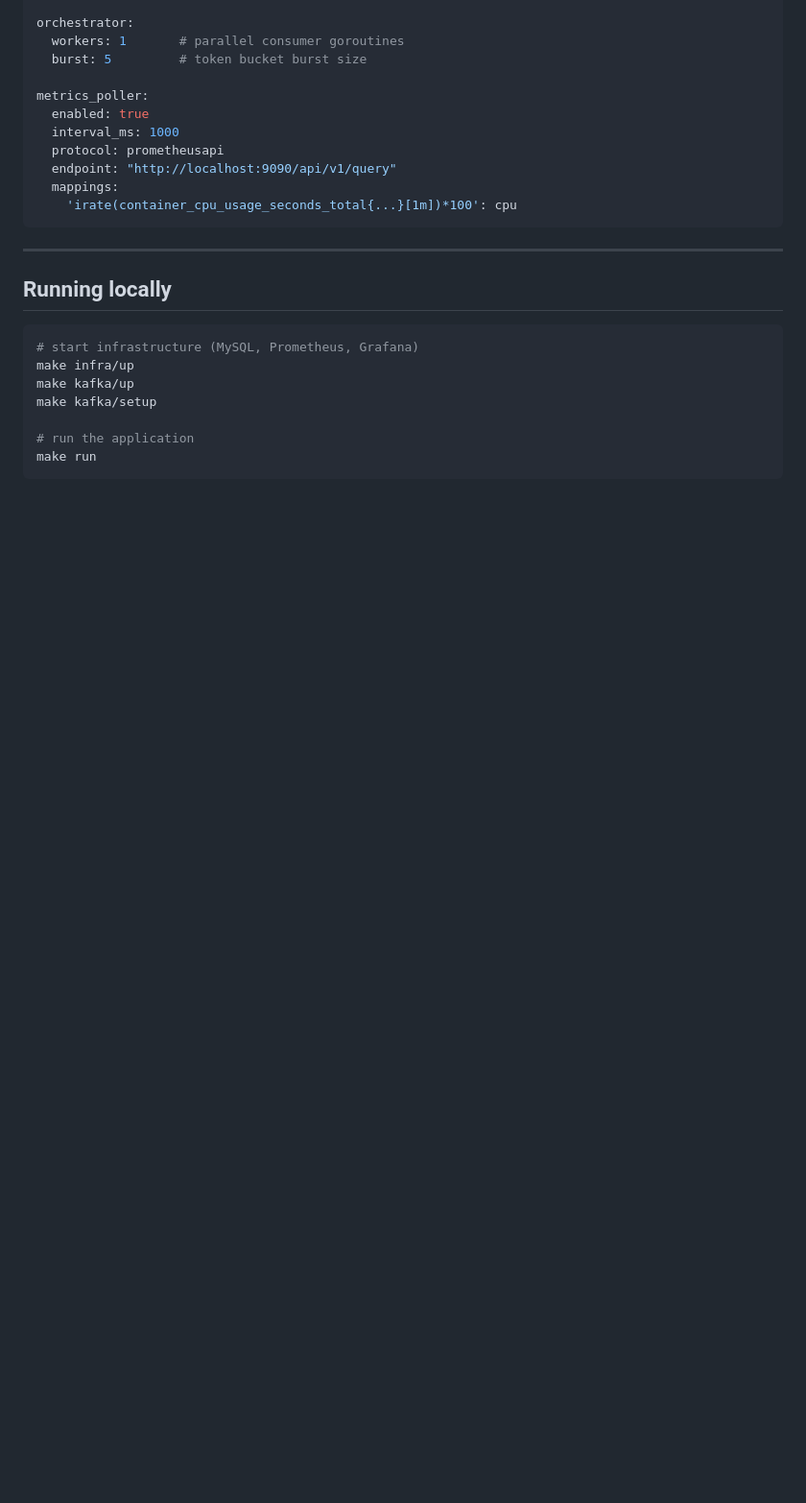
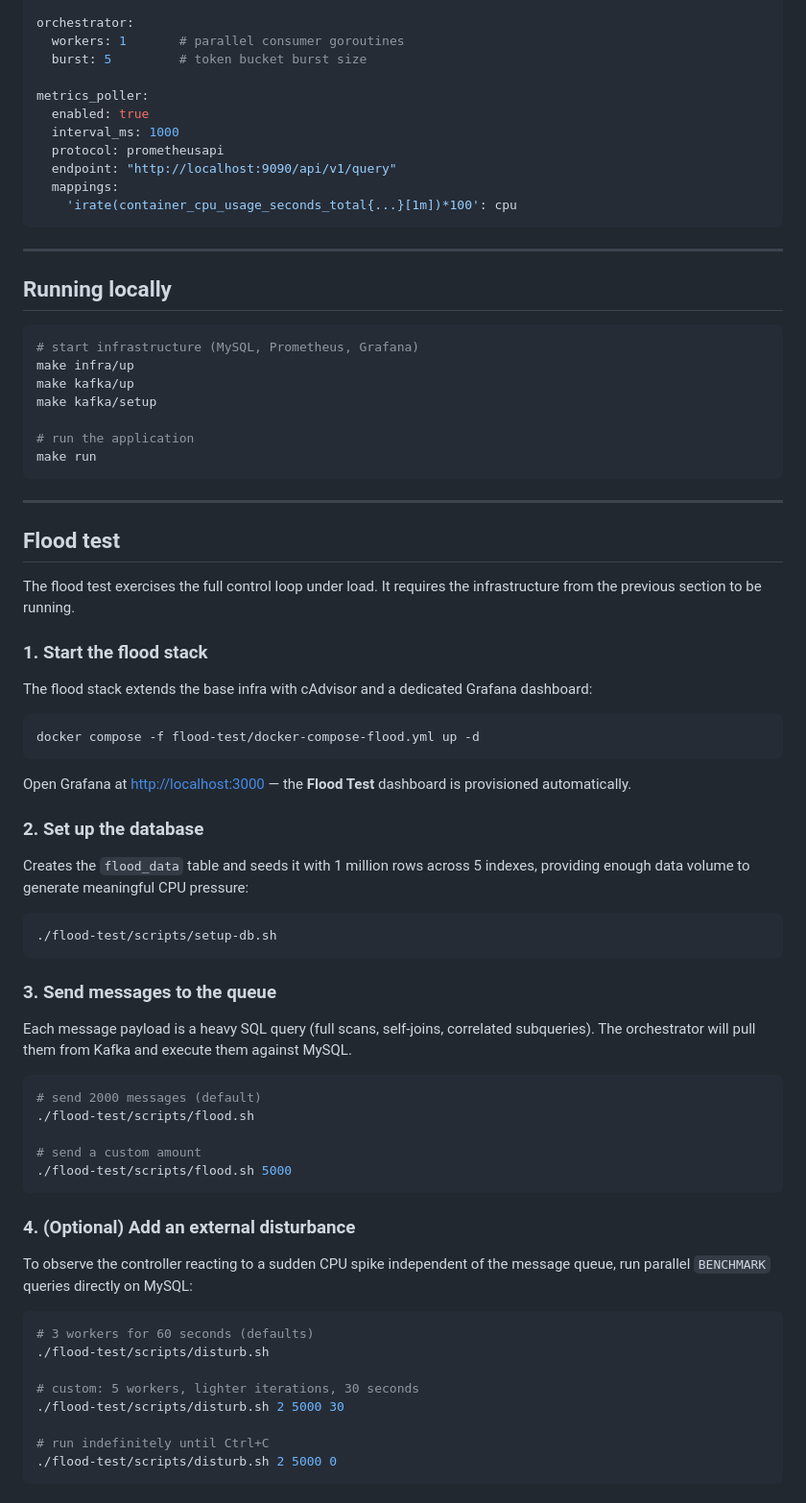
Before and after one commit to adrianozp/gaardrail, a Markdown page: README.md, the part around one of its changes. Shown at 96% size. Rendered like a GitHub page; blank space fills up the shorter version.

Commit message:
Add flood test information

````diff
--- a/README.md
+++ b/README.md
@@ -179,3 +179,55 @@ make kafka/setup
 # run the application
 make run
 ```
+
+---
+
+## Flood test
+
+The flood test exercises the full control loop under load. It requires the infrastructure from the previous section to be running.
+
+### 1. Start the flood stack
+
+The flood stack extends the base infra with cAdvisor and a dedicated Grafana dashboard:
+
+```bash
+docker compose -f flood-test/docker-compose-flood.yml up -d
+```
+
+Open Grafana at [http://localhost:3000](http://localhost:3000) — the **Flood Test** dashboard is provisioned automatically.
+
+### 2. Set up the database
+
+Creates the `flood_data` table and seeds it with 1 million rows across 5 indexes, providing enough data volume to generate meaningful CPU pressure:
+
+```bash
+./flood-test/scripts/setup-db.sh
+```
+
+### 3. Send messages to the queue
+
+Each message payload is a heavy SQL query (full scans, self-joins, correlated subqueries). The orchestrator will pull them from Kafka and execute them against MySQL.
+
+```bash
+# send 2000 messages (default)
+./flood-test/scripts/flood.sh
+
+# send a custom amount
+./flood-test/scripts/flood.sh 5000
+```
+
+### 4. (Optional) Add an external disturbance
+
+To observe the controller reacting to a sudden CPU spike independent of the message queue, run parallel `BENCHMARK` queries directly on MySQL:
+
+```bash
+# 3 workers for 60 seconds (defaults)
+./flood-test/scripts/disturb.sh
+
+# custom: 5 workers, lighter iterations, 30 seconds
+./flood-test/scripts/disturb.sh 2 5000 30
+
+# run indefinitely until Ctrl+C
+./flood-test/scripts/disturb.sh 2 5000 0
+```
+
````
Also changed, not shown: other parts of README.md (+29 -0 lines).
